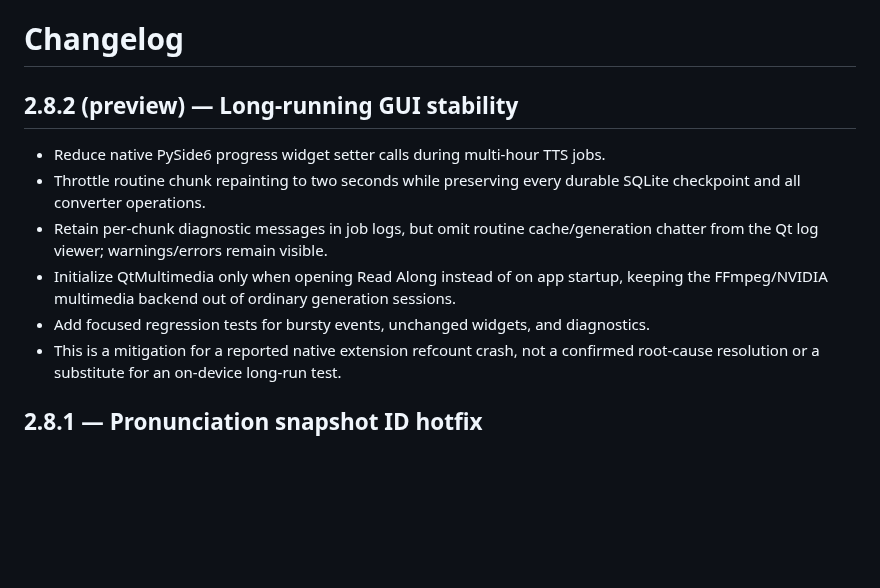
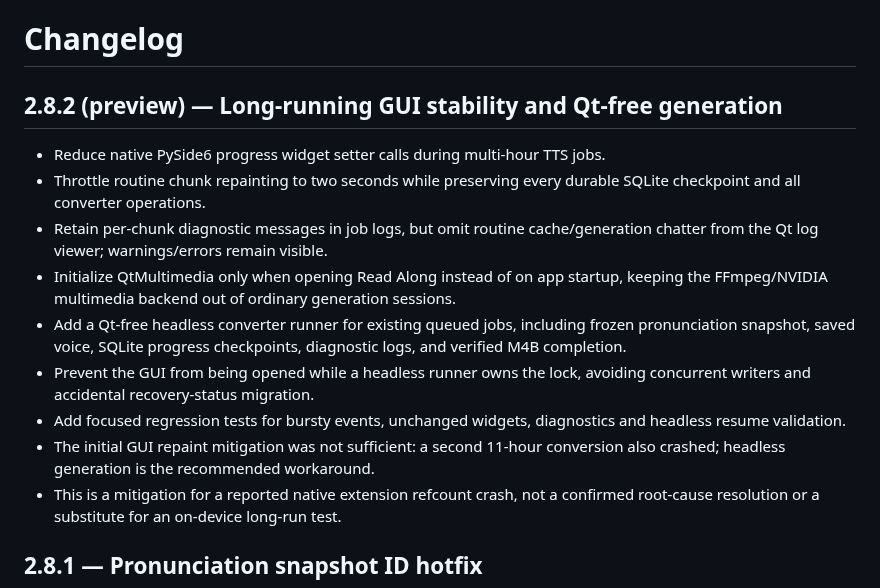
Before and after one commit to howellg/AudiobookAI, a Markdown page: CHANGELOG.md, the part around the change. GitHub-like rendering; blank space fills up the shorter version.

Commit message:
Document Qt-free recovery workflow and unresolved PySide crash

```diff
--- a/CHANGELOG.md
+++ b/CHANGELOG.md
@@ -1,6 +1,6 @@
 # Changelog
 
-## 2.8.2 (preview) — Long-running GUI stability
+## 2.8.2 (preview) — Long-running GUI stability and Qt-free generation
 
 - Reduce native PySide6 progress widget setter calls during multi-hour TTS jobs.
 - Throttle routine chunk repainting to two seconds while preserving every durable
@@ -9,7 +9,15 @@
   chatter from the Qt log viewer; warnings/errors remain visible.
 - Initialize QtMultimedia only when opening Read Along instead of on app startup,
   keeping the FFmpeg/NVIDIA multimedia backend out of ordinary generation sessions.
-- Add focused regression tests for bursty events, unchanged widgets, and diagnostics.
+- Add a Qt-free headless converter runner for existing queued jobs, including
+  frozen pronunciation snapshot, saved voice, SQLite progress checkpoints,
+  diagnostic logs, and verified M4B completion.
+- Prevent the GUI from being opened while a headless runner owns the lock,
+  avoiding concurrent writers and accidental recovery-status migration.
+- Add focused regression tests for bursty events, unchanged widgets,
+  diagnostics and headless resume validation.
+- The initial GUI repaint mitigation was not sufficient: a second 11-hour
+  conversion also crashed; headless generation is the recommended workaround.
 - This is a mitigation for a reported native extension refcount crash, not a
   confirmed root-cause resolution or a substitute for an on-device long-run test.
 
```
